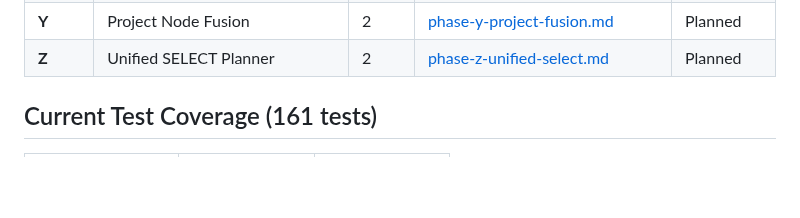
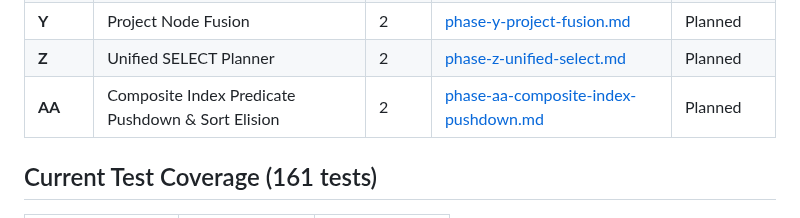
Before and after one commit to JamesWP/database, a Markdown page: doc/plan/README.md, the part around the change. GitHub-like rendering; blank space fills up the shorter version.

Commit message:
Add Phase AA plan: Composite Index Predicate Pushdown & Sort Elision

```diff
--- a/doc/plan/README.md
+++ b/doc/plan/README.md
@@ -61,6 +61,7 @@ Fill unit test gaps (Cell/CellReader have 0 tests, Pager has 2), build automated
 | **X** | Compiler Index Codegen Cleanup | 1 | [phase-x-compiler-cleanup.md](completed/phase-x-compiler-cleanup.md) | Completed |
 | **Y** | Project Node Fusion | 2 | [phase-y-project-fusion.md](phase-y-project-fusion.md) | Planned |
 | **Z** | Unified SELECT Planner | 2 | [phase-z-unified-select.md](phase-z-unified-select.md) | Planned |
+| **AA** | Composite Index Predicate Pushdown & Sort Elision | 2 | [phase-aa-composite-index-pushdown.md](phase-aa-composite-index-pushdown.md) | Planned |
 
 ## Current Test Coverage (161 tests)
 
```
Also changed, not shown: doc/plan/phase-aa-composite-index-pushdown.md (added, +390 -0 lines).
